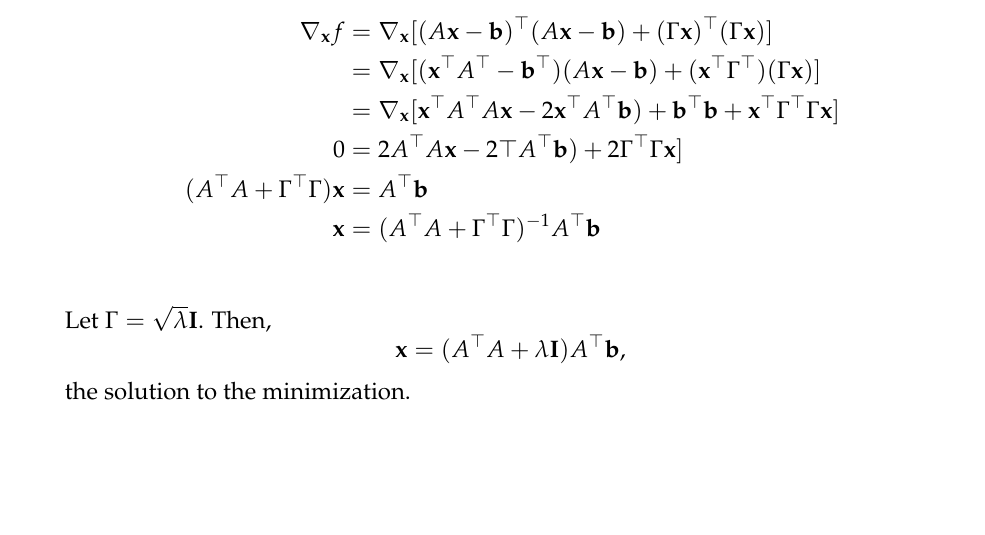
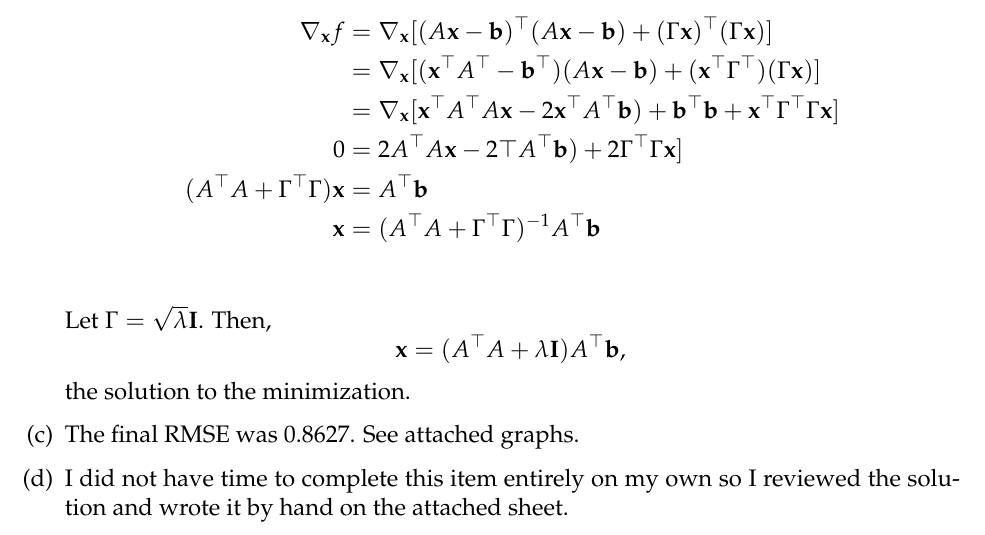
Before and after one commit to playertr/Math189, a LaTeX problem sheet (HWLatex/hw2.tex): part of page 7 of 7, cut so that both start at the same text, the shorter picture padded with empty space. Compiled offline with pdfLaTeX.

Commit message:
final develop commit

```diff
--- a/HWLatex/hw2.tex
+++ b/HWLatex/hw2.tex
@@ -297,6 +297,13 @@ it doesn't, try decreasing the learning rate.
 			\xx = (A^\T A + \lambda \mathbf{I} )A^\T \bb, \\
 		\]
 		the solution to the minimization.
+
+		\item
+		The final RMSE was 0.8627. See attached graphs.
+		\item
+		I did not have time to complete this item entirely on my own so I reviewed the solution and wrote it by hand on the attached sheet.
+
+
 	\end{enumerate}
 	\vfill
 \end{solution}
```
